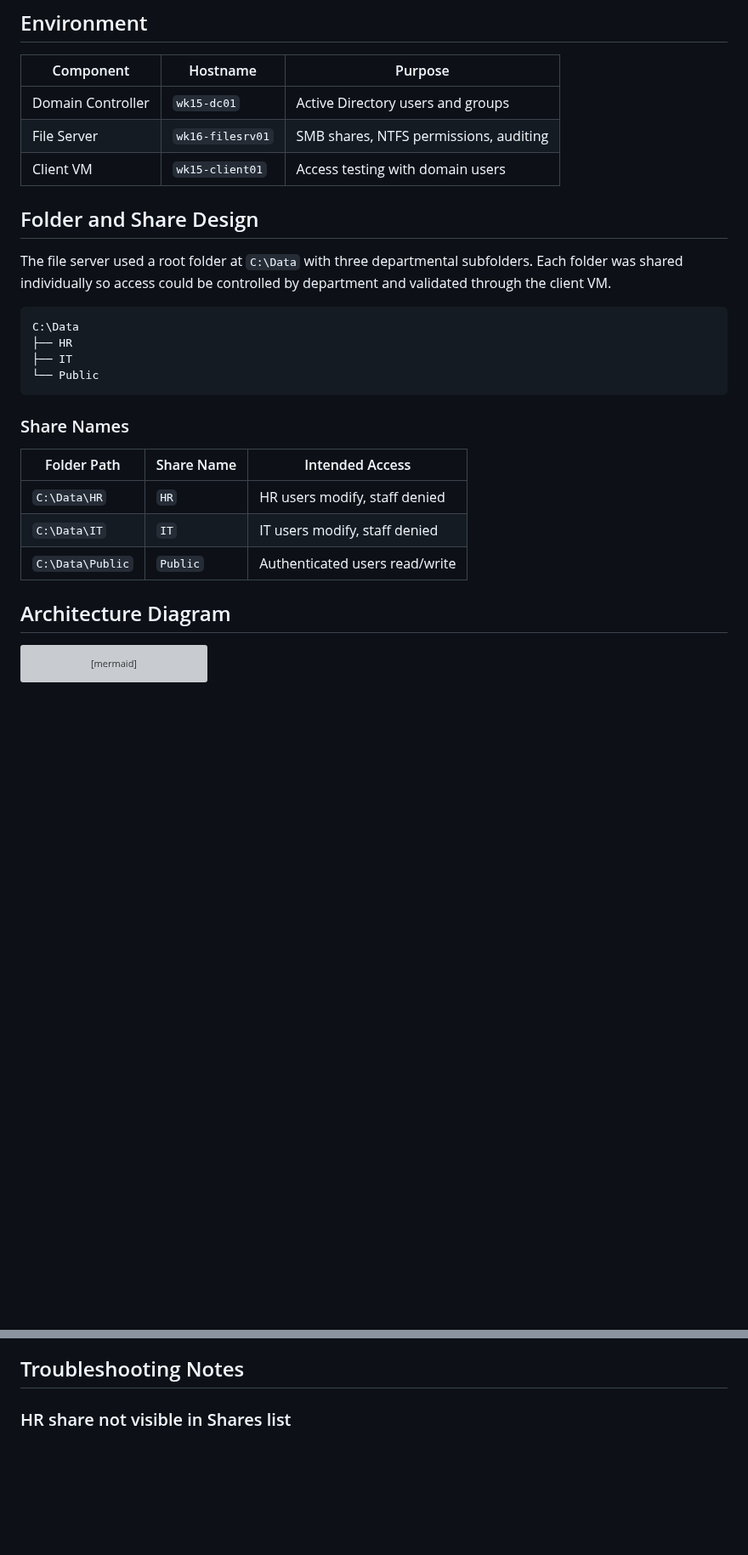
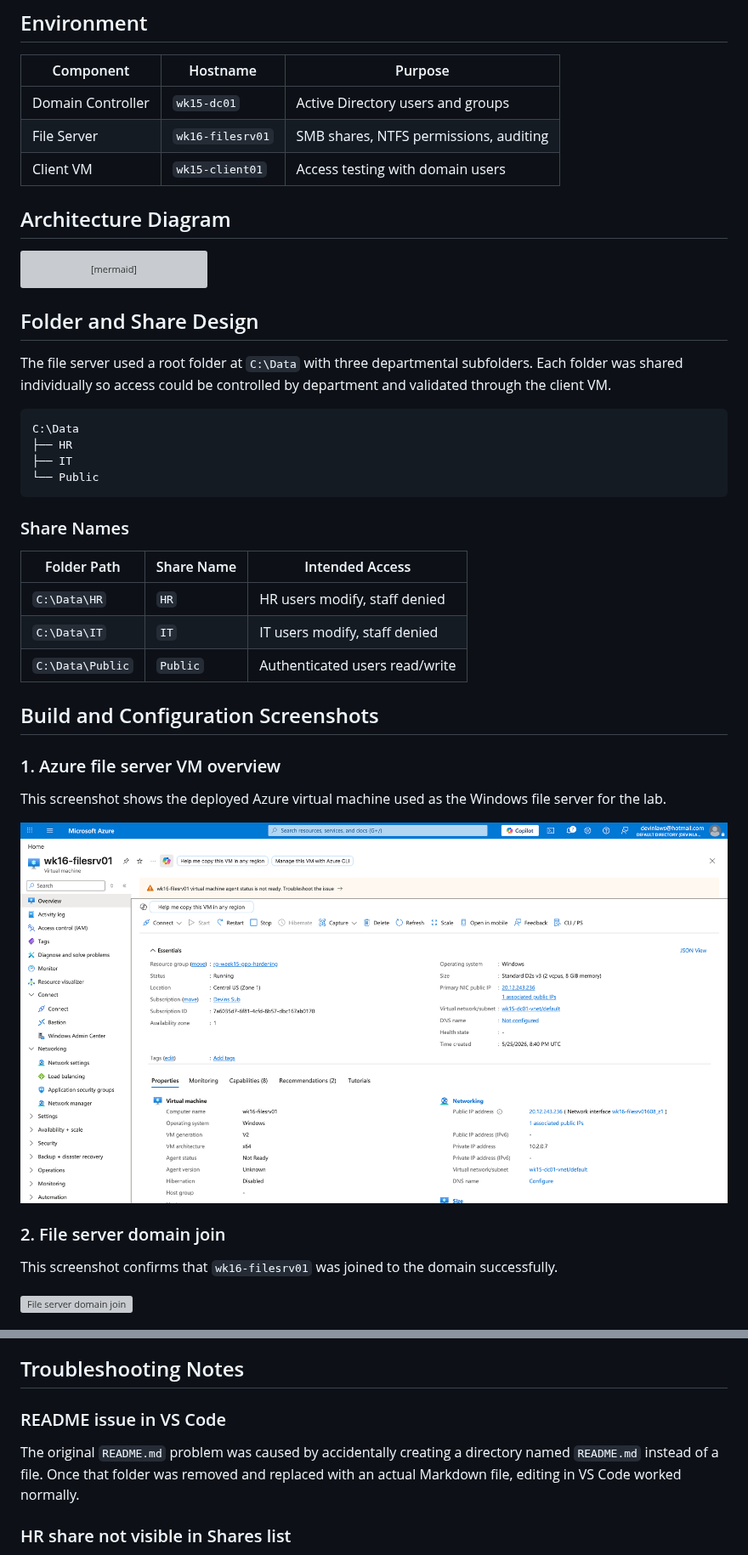
Before and after one commit to devinlaws50-wq/cyber-notes, a Markdown page: week-16-windows-file-server-access-control/README.md, 2 parts joined by grey strips. Shown at 85% size. GitHub-like rendering; blank space fills up the shorter version; grey boxes are pictures that could not be loaded.

````diff
--- a/week-16-windows-file-server-access-control/README.md
+++ b/week-16-windows-file-server-access-control/README.md
@@ -30,25 +30,6 @@ The environment used Active Directory security groups to grant department-based
 | Domain Controller | `wk15-dc01` | Active Directory users and groups |
 | File Server | `wk16-filesrv01` | SMB shares, NTFS permissions, auditing |
 | Client VM | `wk15-client01` | Access testing with domain users |
-
-## Folder and Share Design
-
-The file server used a root folder at `C:\Data` with three departmental subfolders. Each folder was shared individually so access could be controlled by department and validated through the client VM.
-
-```text
-C:\Data
-├── HR
-├── IT
-└── Public
-```
-
-### Share Names
-
-| Folder Path | Share Name | Intended Access |
-|---|---|---|
-| `C:\Data\HR` | `HR` | HR users modify, staff denied |
-| `C:\Data\IT` | `IT` | IT users modify, staff denied |
-| `C:\Data\Public` | `Public` | Authenticated users read/write |
 
 ## Architecture Diagram
 
@@ -78,3 +59,36 @@ flowchart LR
     F --> M
 ```
 
+## Folder and Share Design
+
+The file server used a root folder at `C:\Data` with three departmental subfolders. Each folder was shared individually so access could be controlled by department and validated through the client VM.
+
+```text
+C:\Data
+├── HR
+├── IT
+└── Public
+```
+
+### Share Names
+
+| Folder Path | Share Name | Intended Access |
+|---|---|---|
+| `C:\Data\HR` | `HR` | HR users modify, staff denied |
+| `C:\Data\IT` | `IT` | IT users modify, staff denied |
+| `C:\Data\Public` | `Public` | Authenticated users read/write |
+
+## Build and Configuration Screenshots
+
+### 1. Azure file server VM overview
+
+This screenshot shows the deployed Azure virtual machine used as the Windows file server for the lab.
+
+![Azure file server VM overview](screenshots/01-azure-file-server-vm-overview.png)
+
+### 2. File server domain join
+
+This screenshot confirms that `wk16-filesrv01` was joined to the domain successfully.
+
+![File server domain join](screenshots/02-file-server-domain-join.png)
+
@@ -131,5 +178,9 @@ Auditing entries were added through the folder’s **Advanced Security Settings*
 
 ## Troubleshooting Notes
+
+### README issue in VS Code
+
+The original `README.md` problem was caused by accidentally creating a directory named `README.md` instead of a file. Once that folder was removed and replaced with an actual Markdown file, editing in VS Code worked normally.
 
 ### HR share not visible in Shares list
 
````
Also changed, not shown: other parts of week-16-windows-file-server-access-control/README.md (+66 -34 lines).
